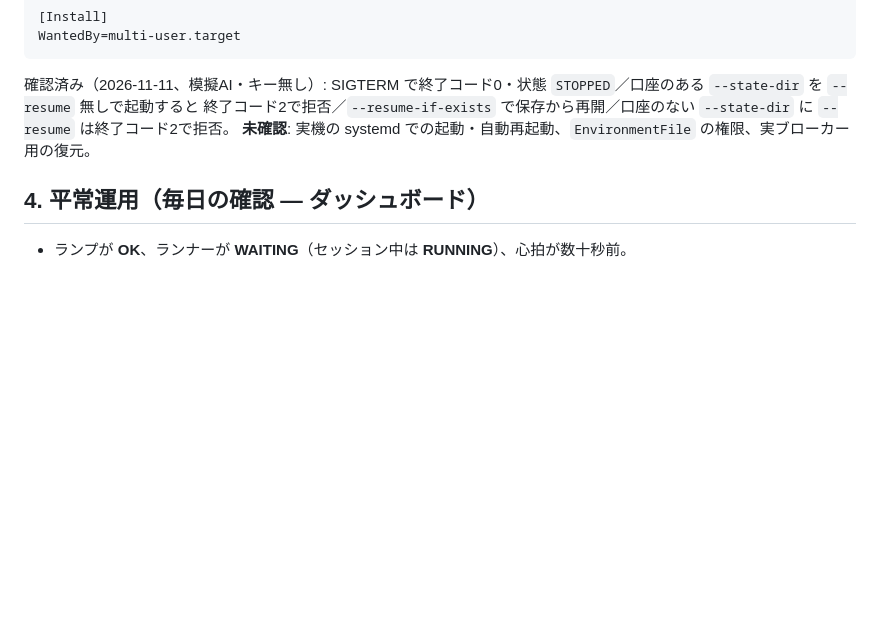
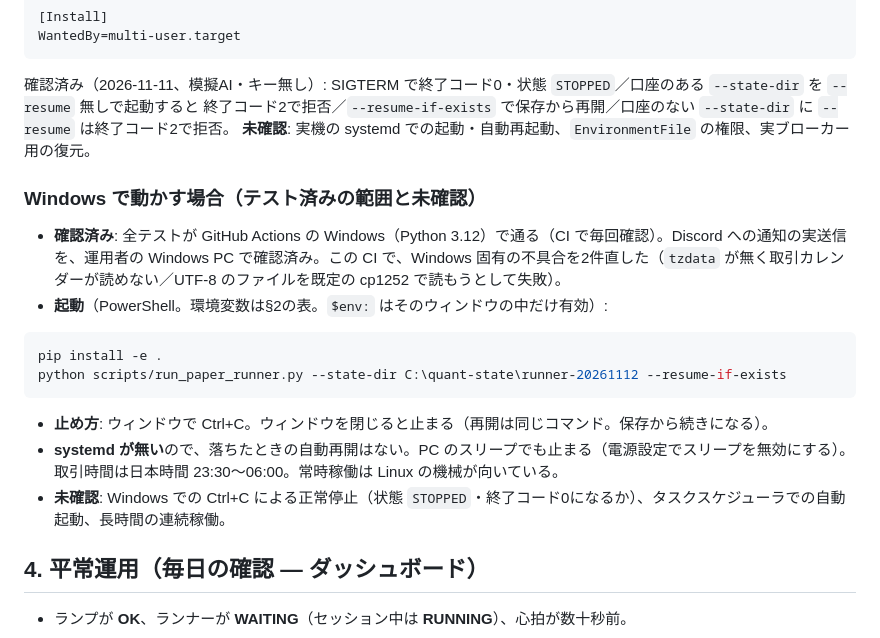
Before and after one commit to AIvibe-bldr/100-Autonomous-Quant-Trading-System-MASTER-SPEC-v2.0, a Markdown page: docs/operations.md, the part around the change. Drawn GitHub-style; blank space fills up the shorter version.

Commit message:
Docs: Windows section in the runbook; handoff records the Windows CI findings and the ping check
Co-Authored-By: Claude Sonnet 5.5 <noreply@anthropic.com>
Claude-Session: https://claude.ai/code/session_01ExE5XJHdBdazA14M5cJwAx

````diff
--- a/docs/operations.md
+++ b/docs/operations.md
@@ -124,6 +124,17 @@ WantedBy=multi-user.target
 終了コード2で拒否／`--resume-if-exists` で保存から再開／口座のない `--state-dir` に `--resume` は終了コード2で拒否。
 **未確認**: 実機の systemd での起動・自動再起動、`EnvironmentFile` の権限、実ブローカー用の復元。
 
+### Windows で動かす場合（テスト済みの範囲と未確認）
+- **確認済み**: 全テストが GitHub Actions の Windows（Python 3.12）で通る（CI で毎回確認）。Discord への通知の実送信を、運用者の Windows PC で確認済み。この CI で、Windows 固有の不具合を2件直した（`tzdata` が無く取引カレンダーが読めない／UTF-8 のファイルを既定の cp1252 で読もうとして失敗）。
+- **起動**（PowerShell。環境変数は§2の表。`$env:` はそのウィンドウの中だけ有効）:
+```powershell
+pip install -e .
+python scripts/run_paper_runner.py --state-dir C:\quant-state\runner-20261112 --resume-if-exists
+```
+- **止め方**: ウィンドウで Ctrl+C。ウィンドウを閉じると止まる（再開は同じコマンド。保存から続きになる）。
+- **systemd が無い**ので、落ちたときの自動再開はない。PC のスリープでも止まる（電源設定でスリープを無効にする）。取引時間は日本時間 23:30〜06:00。常時稼働は Linux の機械が向いている。
+- **未確認**: Windows での Ctrl+C による正常停止（状態 `STOPPED`・終了コード0になるか）、タスクスケジューラでの自動起動、長時間の連続稼働。
+
 ## 4. 平常運用（毎日の確認 — ダッシュボード）
 - ランプが **OK**、ランナーが **WAITING**（セッション中は **RUNNING**）、心拍が数十秒前。
 - 日本時間 23:45 頃（夏時間は 22:45）に「最終セッション」が当日の日付になる。
````
Also changed, not shown: docs/HANDOFF_next_session.md (+2 -2 lines).
